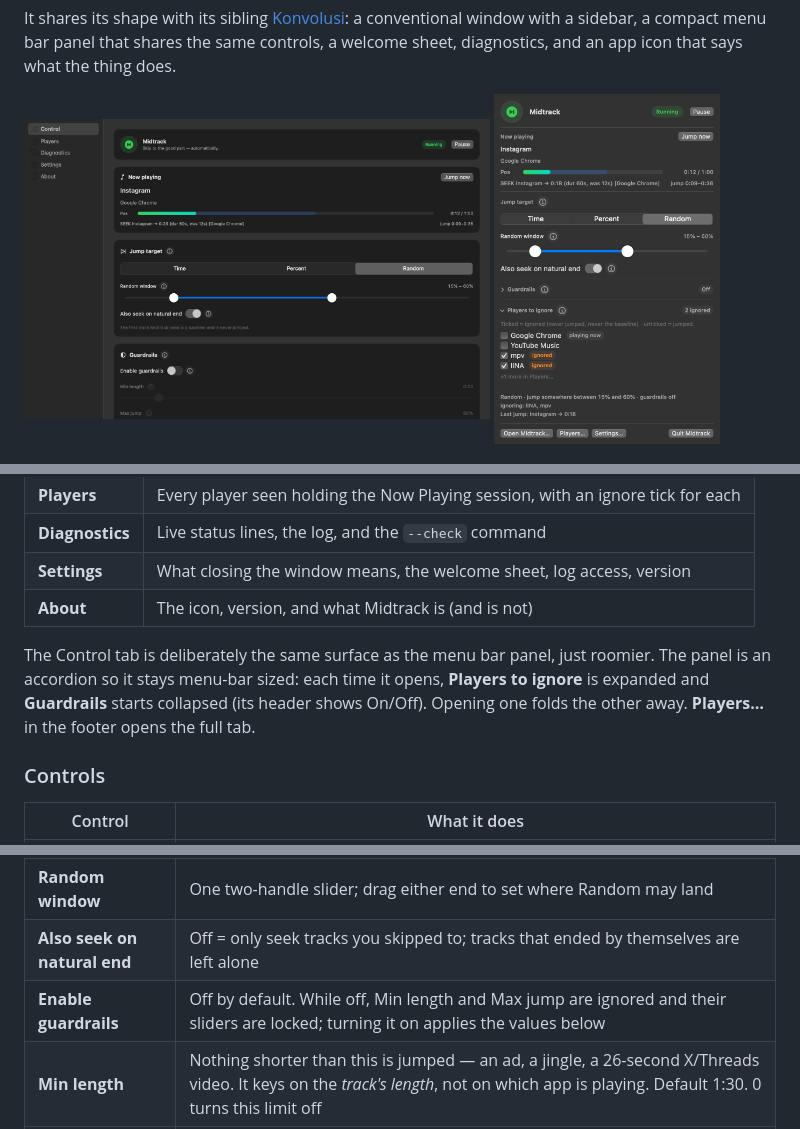
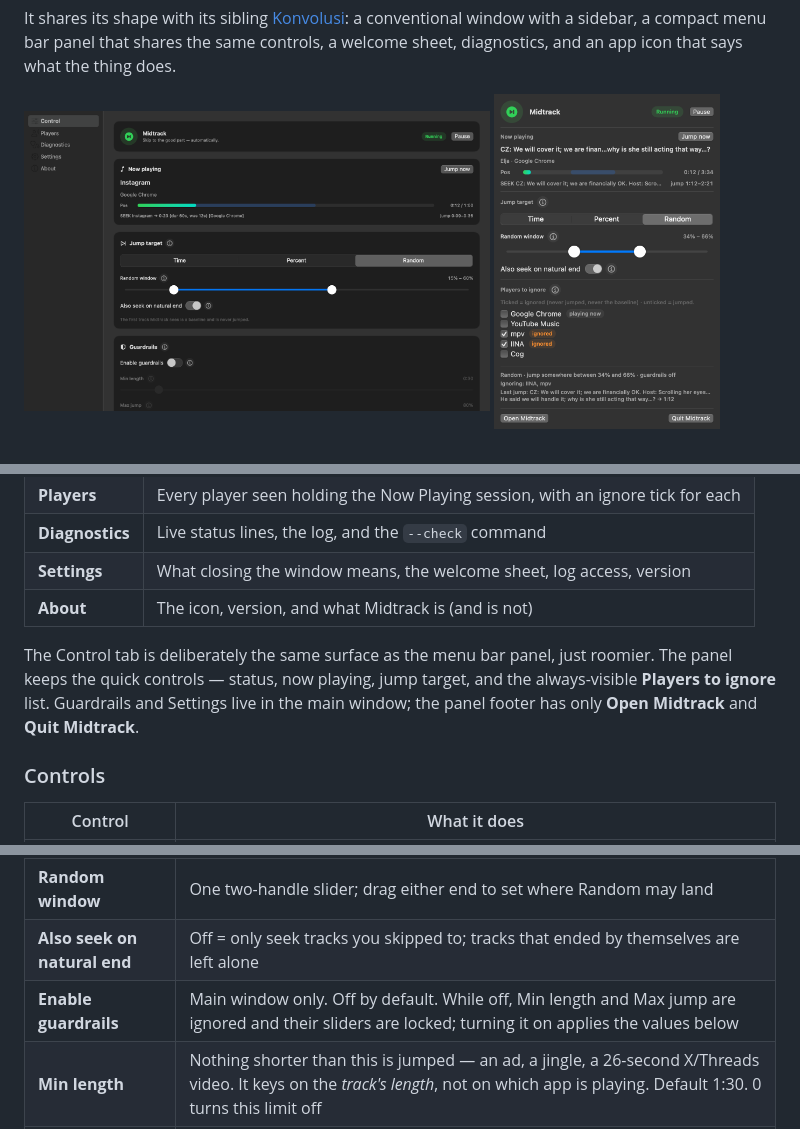
Before and after one commit to xaepudin/midtrack-macos, a Markdown page: README.md, 3 parts joined by grey strips. Drawn GitHub-style; pictures changed too: docs/midtrack-panel.png.

```diff
--- a/README.md
+++ b/README.md
@@ -51,10 +51,10 @@ jump.
 | **About** | The icon, version, and what Midtrack is (and is not) |
 
 The Control tab is deliberately the same surface as the menu bar panel, just
-roomier. The panel is an accordion so it stays menu-bar sized: each time it
-opens, **Players to ignore** is expanded and **Guardrails** starts collapsed (its
-header shows On/Off). Opening one folds the other away. **Players…** in the
-footer opens the full tab.
+roomier. The panel keeps the quick controls — status, now playing, jump target,
+and the always-visible **Players to ignore** list. Guardrails and Settings live
+in the main window; the panel footer has only **Open Midtrack** and **Quit
+Midtrack**.
 
 ### Controls
 
@@ -66,7 +66,7 @@ footer opens the full tab.
 | **Seconds / Percent into the song** | A fixed offset, or the fraction of every track |
 | **Random window** | One two-handle slider; drag either end to set where Random may land |
 | **Also seek on natural end** | Off = only seek tracks you skipped to; tracks that ended by themselves are left alone |
-| **Enable guardrails** | Off by default. While off, Min length and Max jump are ignored and their sliders are locked; turning it on applies the values below |
+| **Enable guardrails** | Main window only. Off by default. While off, Min length and Max jump are ignored and their sliders are locked; turning it on applies the values below |
 | **Min length** | Nothing shorter than this is jumped — an ad, a jingle, a 26-second X/Threads video. It keys on the *track's length*, not on which app is playing. Default 1:30. 0 turns this limit off |
 | **Max jump** | Never jump past this percent, so a long jump cannot land in the outro. Default 80%. 0 turns this limit off |
 | **Pos** meter | Green = how far in, orange tick = where the next jump lands (a shaded band in Random mode) |
```
Also changed, not shown: CHANGELOG.md (+3 -7 lines), 2 other files.
